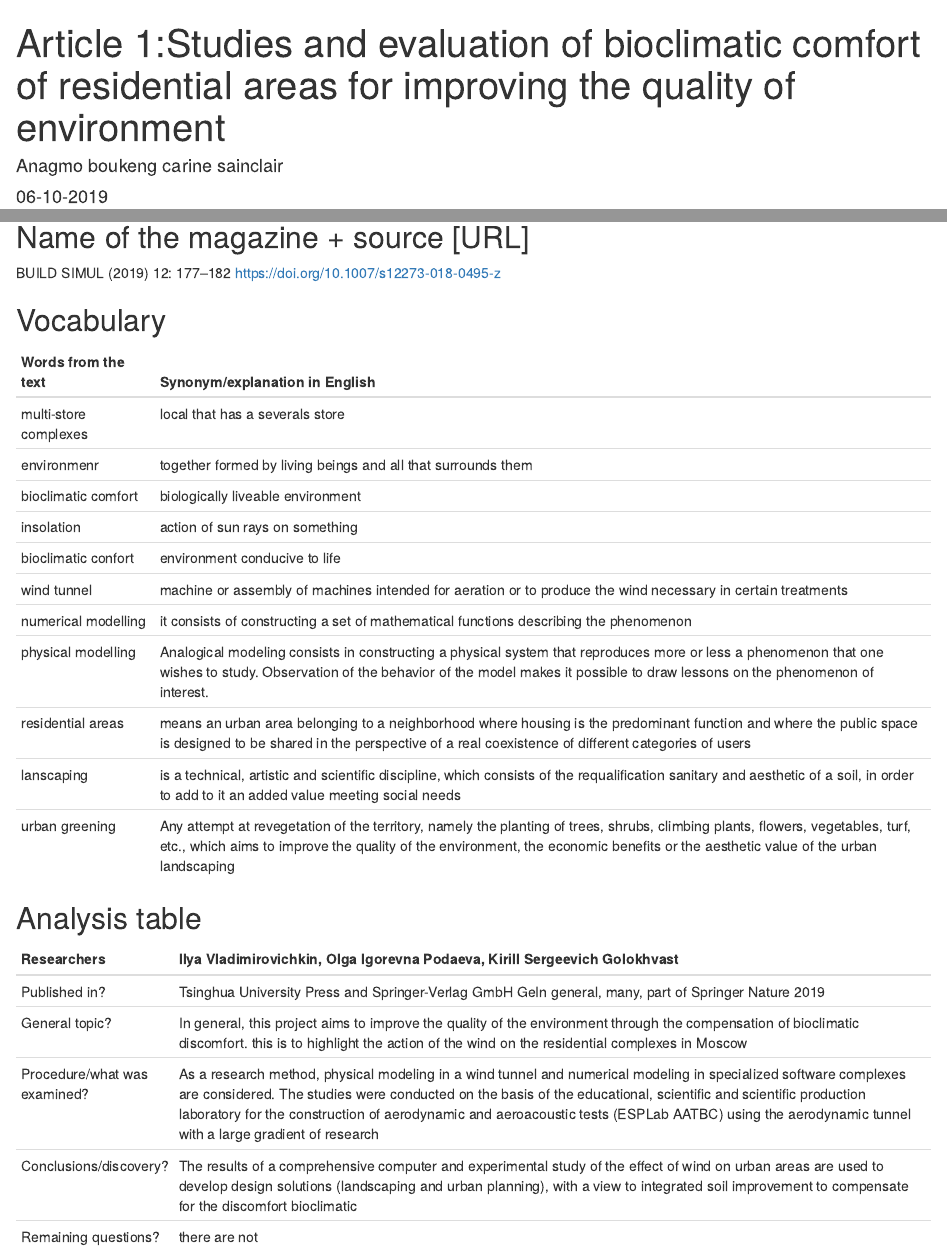
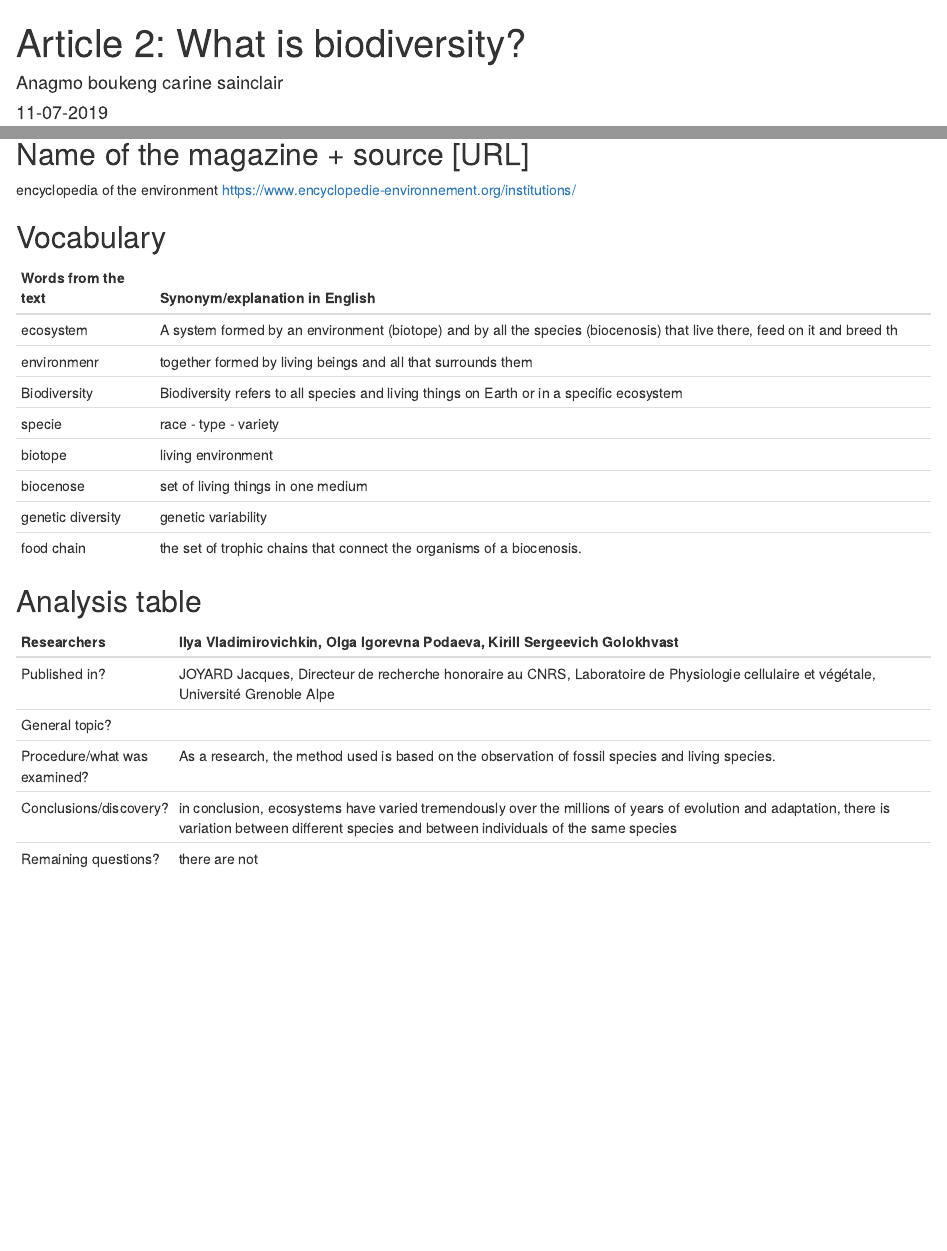
Before and after one commit to carineboukeng/carineboukeng.blog, an R Markdown document (_posts/2019-09-18-article-1/article-1.Rmd): the page in a window 1100 px wide, from its top, and a second part further down, joined at a grey line. Rendered offline with R 4.5, knitr and Pandoc, with nearby package versions; drawn as R Markdown's standard HTML page in place of the format the file asks for.

Commit message:
article 2

````diff
--- a/_posts/2019-09-18-article-1/article-1.Rmd
+++ b/_posts/2019-09-18-article-1/article-1.Rmd
@@ -1,8 +1,8 @@
 ---
-title: "Article 1:Studies and evaluation of bioclimatic comfort of residential areas for improving the quality of environment"
+title: "Article 2: What is biodiversity?"
 author:
   - name: Anagmo boukeng carine sainclair
-date: 06-10-2019
+date: 11-07-2019
 preview: image
 output:
   distill::distill_article:
@@ -13,35 +13,32 @@ output:
 knitr::opts_chunk$set(echo = FALSE)
 ```
 
-![](https://t3.ftcdn.net/jpg/01/49/99/44/500_F_149994404_hwpppS4JpAvSmuAFvVMj9lOXp3FDWOU3.jpg)
+![](http://www.green-valais.ch/images/flexi/item_860_field_123/l_greenvalais--biodiversite.jpg)
 
 ## Name of the magazine + source [URL]
 
-BUILD SIMUL (2019) 12: 177–182 https://doi.org/10.1007/s12273-018-0495-z
+ encyclopedia of the environment https://www.encyclopedie-environnement.org/institutions/
 
 ## Vocabulary
 
 
 |  Words from the text                | Synonym/explanation in English                                                                                                                                                                       |
 |-------------------------------------|---------------------------------------------------------------------------------------------------------------------------------------------------------------------------------------------------------|
-| multi-store complexes               | local that has a severals store                                             |
-| environmenr                         | together formed by living beings and all that surrounds them                |
-| bioclimatic comfort                 | biologically liveable environment|
-|insolation                           | action of sun rays on something|
-| bioclimatic confort                 | environment conducive to life|
-| wind tunnel                         | machine or assembly of machines intended for aeration or to produce the wind necessary in certain treatments
-| numerical modelling                 | it consists of constructing a set of mathematical functions describing the phenomenon|
-| physical modelling                  | Analogical modeling consists in constructing a physical system that reproduces more or less a phenomenon that one wishes to study. Observation of the behavior of the model makes it possible to draw lessons on the phenomenon of interest.|
-| residential areas                   | means an urban area belonging to a neighborhood where housing is the predominant function and where the public space is designed to be shared in the perspective of a real coexistence of different categories of users|
-| lanscaping                          | is a technical, artistic and scientific discipline, which consists of the requalification sanitary and aesthetic of a soil, in order to add to it an added value meeting social needs|
-urban greening                        | Any attempt at revegetation of the territory, namely the planting of trees, shrubs, climbing plants, flowers, vegetables, turf, etc., which aims to improve the quality of the environment, the economic benefits or the aesthetic value of the urban landscaping|
+| ecosystem       | A system formed by an environment (biotope) and by all the species (biocenosis) that live there, feed on it and breed th            |
+| environmenr     | together formed by living beings and all that surrounds them                                     |
+| Biodiversity    | Biodiversity refers to all species and living things on Earth or in a specific ecosystem                                      |
+| specie          | race - type - variety                                             |
+| biotope         |living environment                                                            |
+| biocenose       |set of living things in one medium                                     |
+| genetic diversity| genetic variability                                            |
+| food chain      | the set of trophic chains that connect the organisms of a biocenosis.                      |
 
 ## Analysis table
 
 | Researchers                  | Ilya Vladimirovichkin, Olga Igorevna Podaeva, Kirill Sergeevich Golokhvast                         |
 | -----------------------------|-----------------------------------------------------------------------------------------------------------------------------------------------------------------------------------------------------------------------------|
-| Published in?                |  Tsinghua University Press and Springer-Verlag GmbH GeIn general, many, part of Springer Nature 2019                    |
-| General topic?               |  In general, this project aims to improve the quality of the environment through the compensation of bioclimatic discomfort. this is to highlight the action of the wind on the residential complexes in Moscow   |
-| Procedure/what was examined? |  As a research method, physical modeling in a wind tunnel and numerical modeling in specialized software complexes are considered. The studies were conducted on the basis of the educational, scientific and scientific production laboratory for the construction of aerodynamic and aeroacoustic tests (ESPLab AATBC) using the aerodynamic tunnel with a large gradient of research|
-| Conclusions/discovery?       |   The results of a comprehensive computer and experimental study of the effect of wind on urban areas are used to develop design solutions (landscaping and urban planning), with a view to integrated soil improvement to compensate for the discomfort bioclimatic     |
+| Published in?                |   JOYARD Jacques, Directeur de recherche honoraire au CNRS, Laboratoire de Physiologie cellulaire et végétale, Université Grenoble Alpe                  |
+| General topic?               |   |this study consists in highlighting the variability of African species in an environment, the variability between individuals of the same species and the interaction between species in ecosystems
+| Procedure/what was examined? |  As a research, the method used is based on the observation of fossil species and living species.                         |
+| Conclusions/discovery?       |  in conclusion, ecosystems have varied tremendously over the millions of years of evolution and adaptation, there is variation between different species and between individuals of the same species                          |
 | Remaining questions?         |  there are not
````
Also changed, not shown: _posts/2019-09-18-article-1/article-1.html, docs/posts/posts.json, 3 other files.
